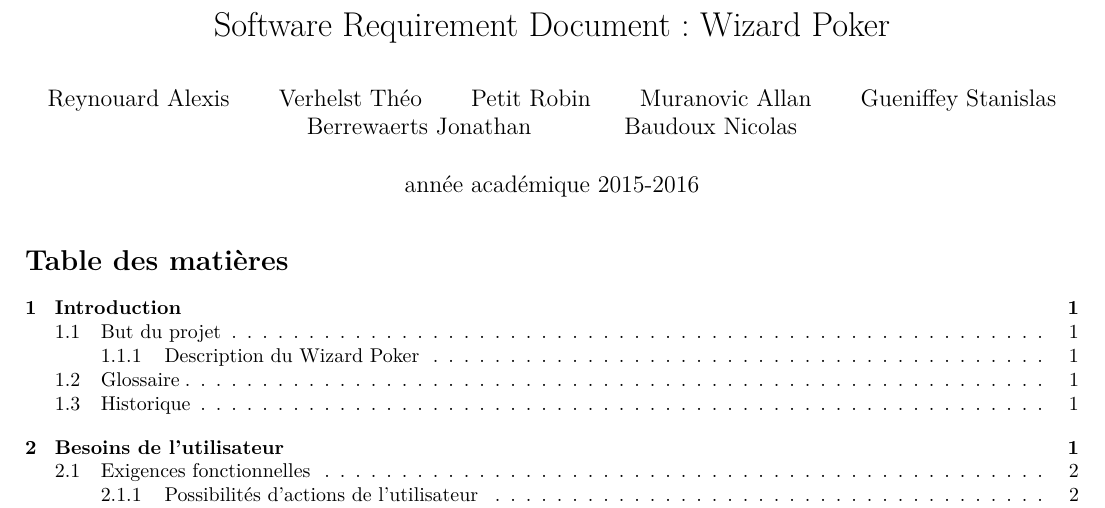
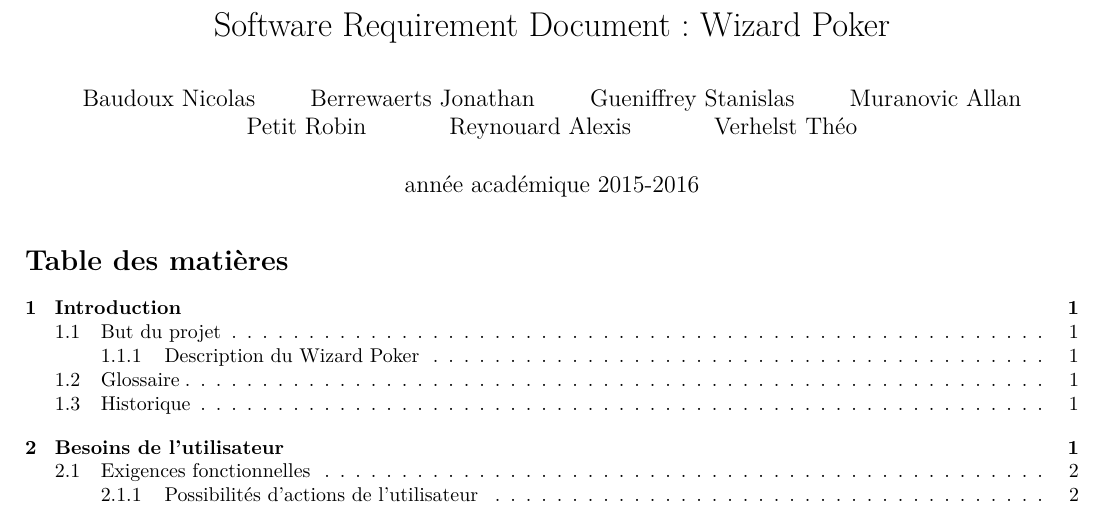
Before and after one commit to RobinPetit/WP, a LaTeX document (SRD/srd.tex): part of page 1 of 5, cut so that both start at the same text. Compiled offline with pdfLaTeX.

Commit message:
changed names order

```diff
--- a/SRD/srd.tex
+++ b/SRD/srd.tex
@@ -14,7 +14,7 @@
 \graphicspath{{"Diagrammes UML/"}}
 
 \title{Software Requirement Document : Wizard Poker}
-\author{Reynouard Alexis \and Verhelst Théo \and Petit Robin \and Muranovic Allan \and Gueniffey Stanislas \and Berrewaerts Jonathan \and Baudoux Nicolas}
+\author{Baudoux Nicolas \and Berrewaerts Jonathan \and Gueniffrey Stanislas \and Muranovic Allan \and Petit Robin \and Reynouard Alexis \and Verhelst Théo}
 \date{année académique 2015-2016}
 
 \newglossary[glg]{glossary}{slm}{sbl}{Glossaire}
```
